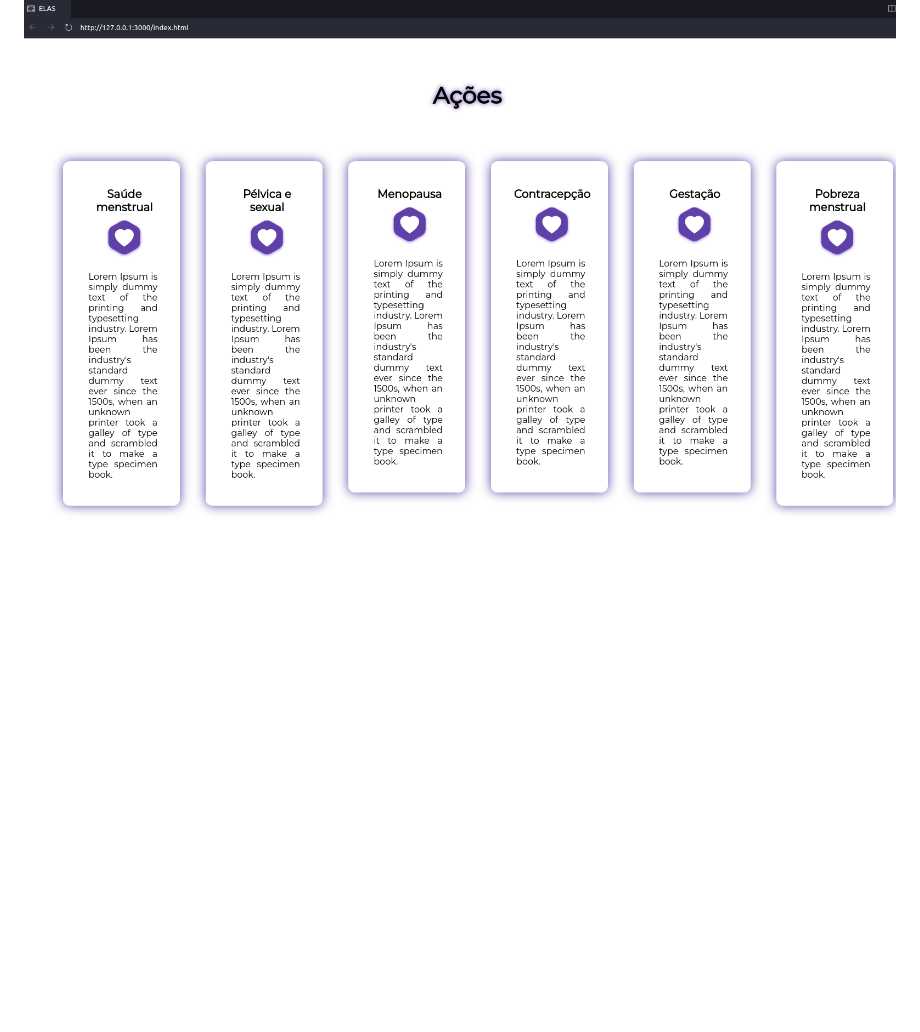
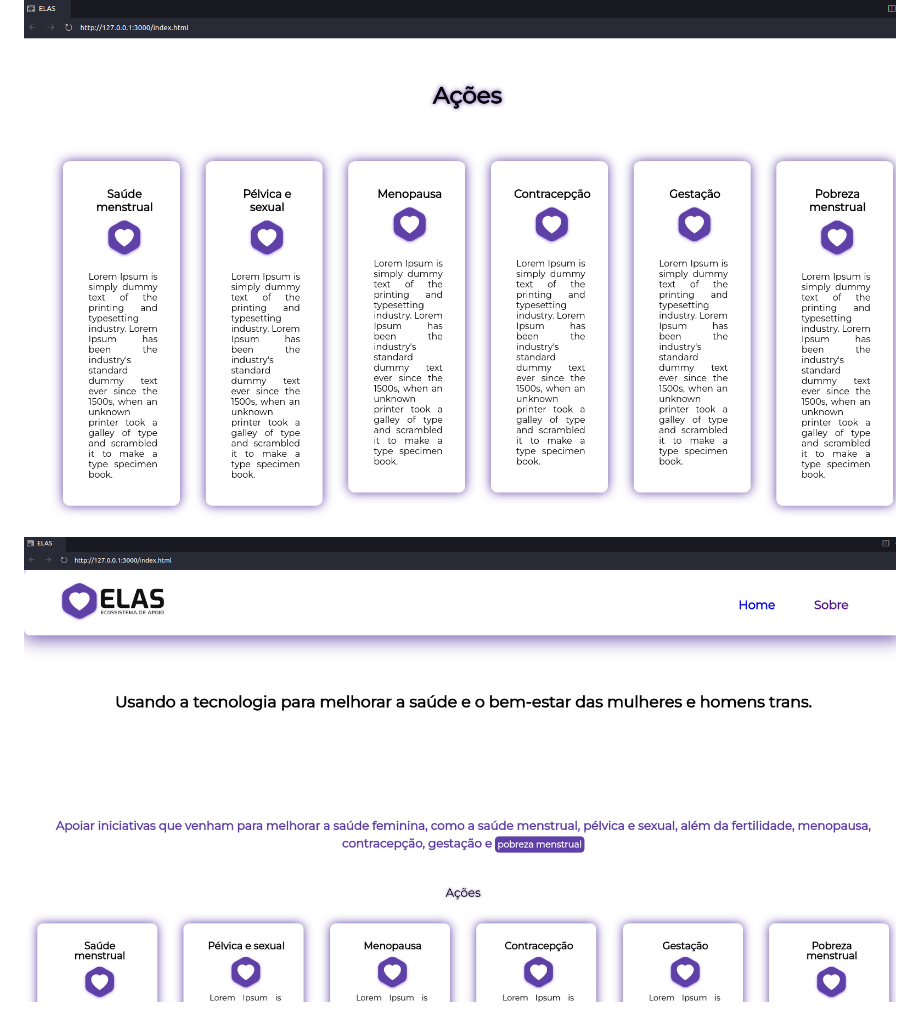
Before and after one commit to TiagoMerc/ELAS, a Markdown page: README.md, the part around the change. Rendered like a GitHub page; pictures changed too: imgs/print/print18-06.png (added); blank space fills up the shorter version.

Commit message:
Atualizando o README

```diff
--- a/README.md
+++ b/README.md
@@ -34,3 +34,5 @@ Apoiar iniciativas que venham para melhorar a saúde feminina, como a saúde men
 #### Atualizando página dia 12/06/22
 
 ![Organizando a secão de ações da página 12/06/22](imgs/print/print12-06.png)
+
+![Criando o menu de navegação](imgs/print/print18-06.png)
```
